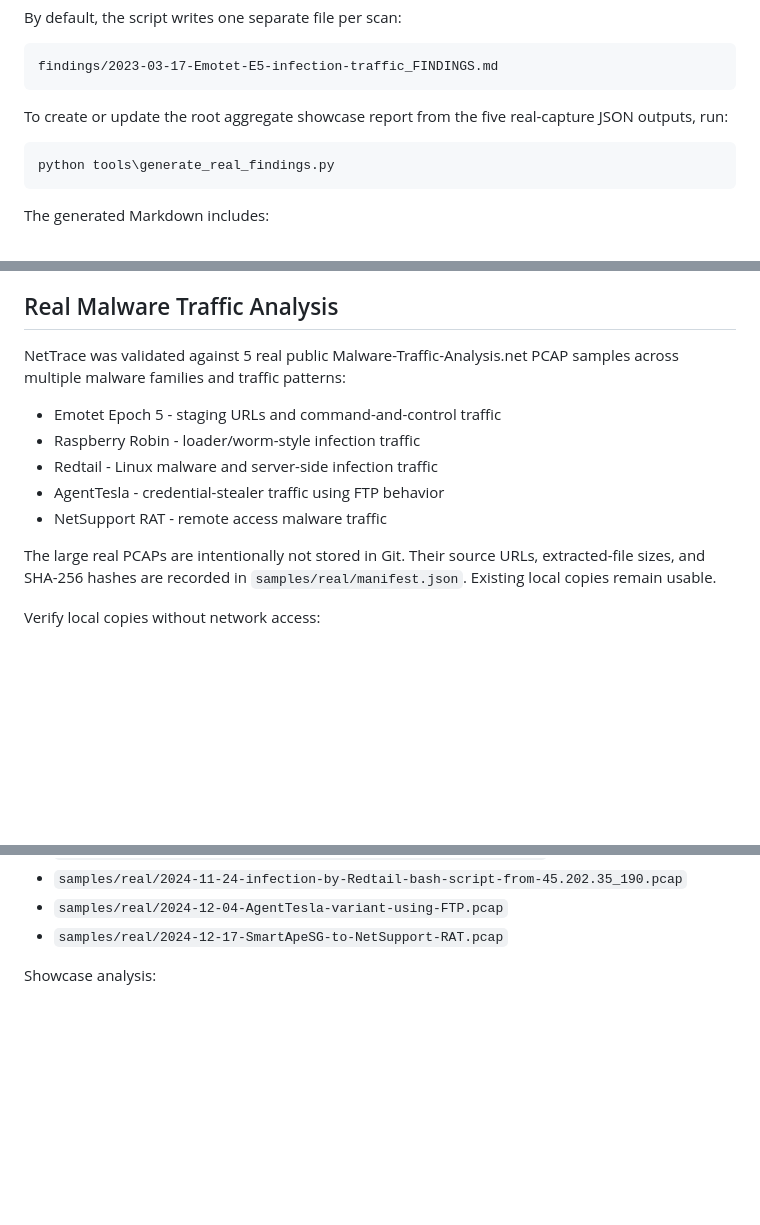
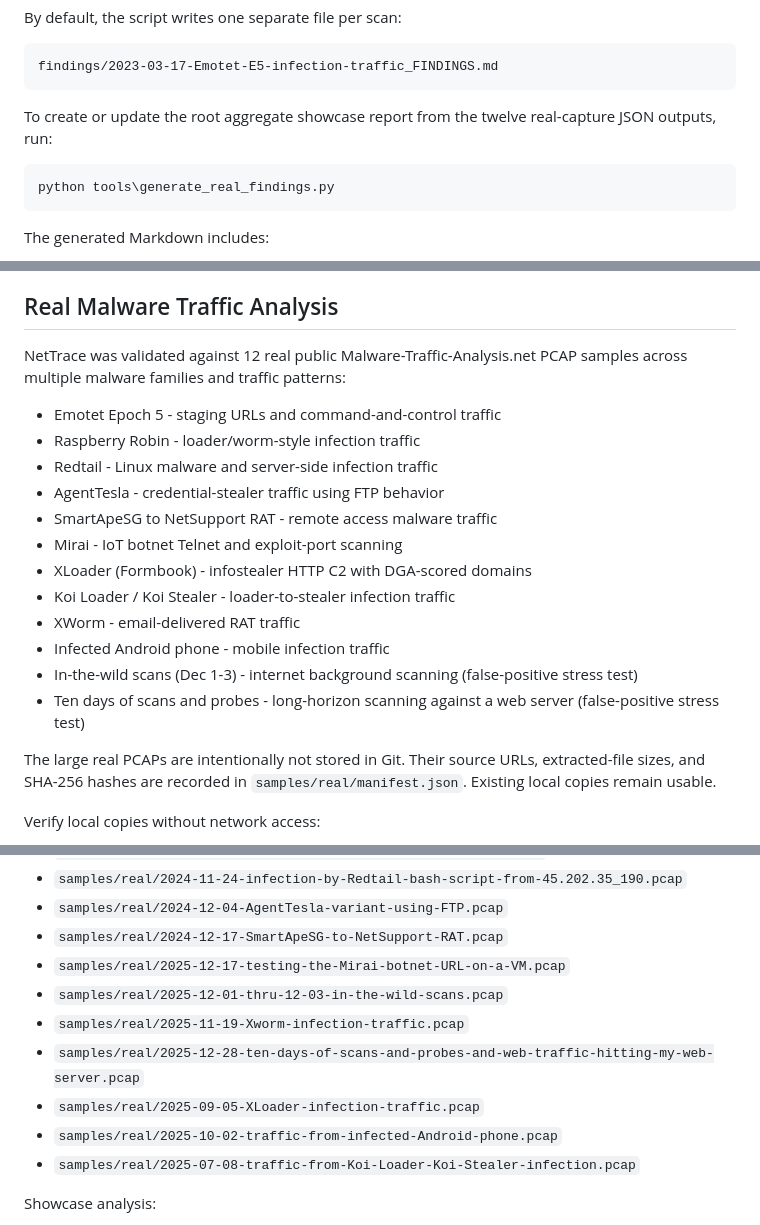
Before and after one commit to rootverdict/NetTrace, a Markdown page: README.md, 3 parts joined by grey strips. Rendered like a GitHub page; blank space fills up the shorter version.

Commit message:
Reconcile README validation corpus to full 12-capture set

````diff
--- a/README.md
+++ b/README.md
@@ -237,7 +237,7 @@ By default, the script writes one separate file per scan:
 findings/2023-03-17-Emotet-E5-infection-traffic_FINDINGS.md
 ```
 
-To create or update the root aggregate showcase report from the five real-capture JSON outputs, run:
+To create or update the root aggregate showcase report from the twelve real-capture JSON outputs, run:
 
 ```powershell
 python tools\generate_real_findings.py
@@ -258,13 +258,20 @@ The generated Markdown includes:
 
 ## Real Malware Traffic Analysis
 
-NetTrace was validated against 5 real public Malware-Traffic-Analysis.net PCAP samples across multiple malware families and traffic patterns:
+NetTrace was validated against 12 real public Malware-Traffic-Analysis.net PCAP samples across multiple malware families and traffic patterns:
 
 - Emotet Epoch 5 - staging URLs and command-and-control traffic
 - Raspberry Robin - loader/worm-style infection traffic
 - Redtail - Linux malware and server-side infection traffic
 - AgentTesla - credential-stealer traffic using FTP behavior
-- NetSupport RAT - remote access malware traffic
+- SmartApeSG to NetSupport RAT - remote access malware traffic
+- Mirai - IoT botnet Telnet and exploit-port scanning
+- XLoader (Formbook) - infostealer HTTP C2 with DGA-scored domains
+- Koi Loader / Koi Stealer - loader-to-stealer infection traffic
+- XWorm - email-delivered RAT traffic
+- Infected Android phone - mobile infection traffic
+- In-the-wild scans (Dec 1-3) - internet background scanning (false-positive stress test)
+- Ten days of scans and probes - long-horizon scanning against a web server (false-positive stress test)
 
 The large real PCAPs are intentionally not stored in Git. Their source URLs, extracted-file sizes, and SHA-256 hashes are recorded in `samples/real/manifest.json`. Existing local copies remain usable.
 
@@ -288,6 +295,13 @@ Validation corpus filenames:
 - `samples/real/2024-11-24-infection-by-Redtail-bash-script-from-45.202.35_190.pcap`
 - `samples/real/2024-12-04-AgentTesla-variant-using-FTP.pcap`
 - `samples/real/2024-12-17-SmartApeSG-to-NetSupport-RAT.pcap`
+- `samples/real/2025-12-17-testing-the-Mirai-botnet-URL-on-a-VM.pcap`
+- `samples/real/2025-12-01-thru-12-03-in-the-wild-scans.pcap`
+- `samples/real/2025-11-19-Xworm-infection-traffic.pcap`
+- `samples/real/2025-12-28-ten-days-of-scans-and-probes-and-web-traffic-hitting-my-web-server.pcap`
+- `samples/real/2025-09-05-XLoader-infection-traffic.pcap`
+- `samples/real/2025-10-02-traffic-from-infected-Android-phone.pcap`
+- `samples/real/2025-07-08-traffic-from-Koi-Loader-Koi-Stealer-infection.pcap`
 
 Showcase analysis:
 
````
